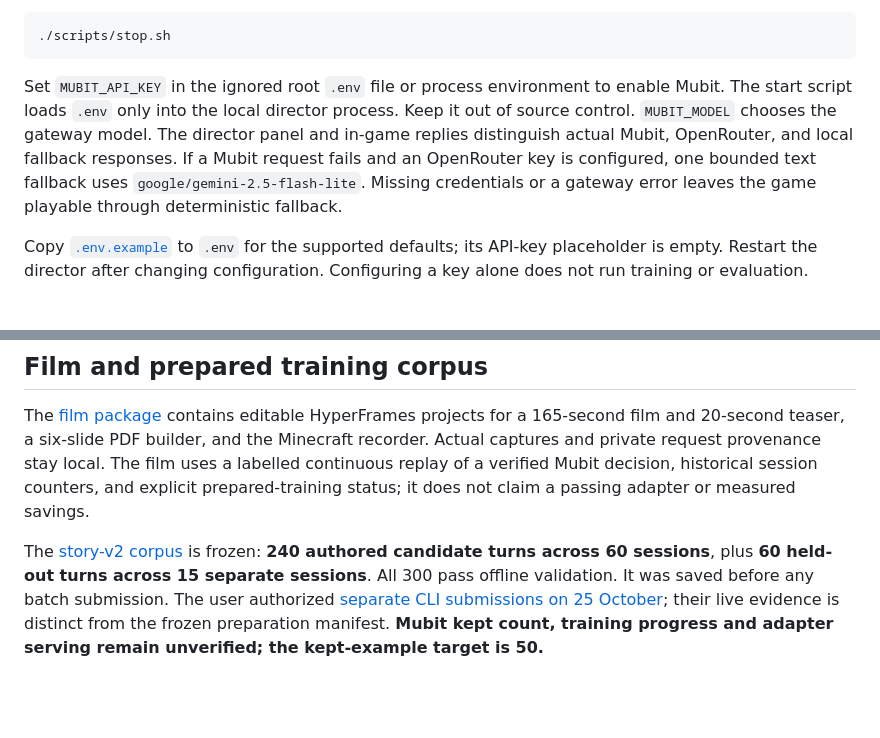
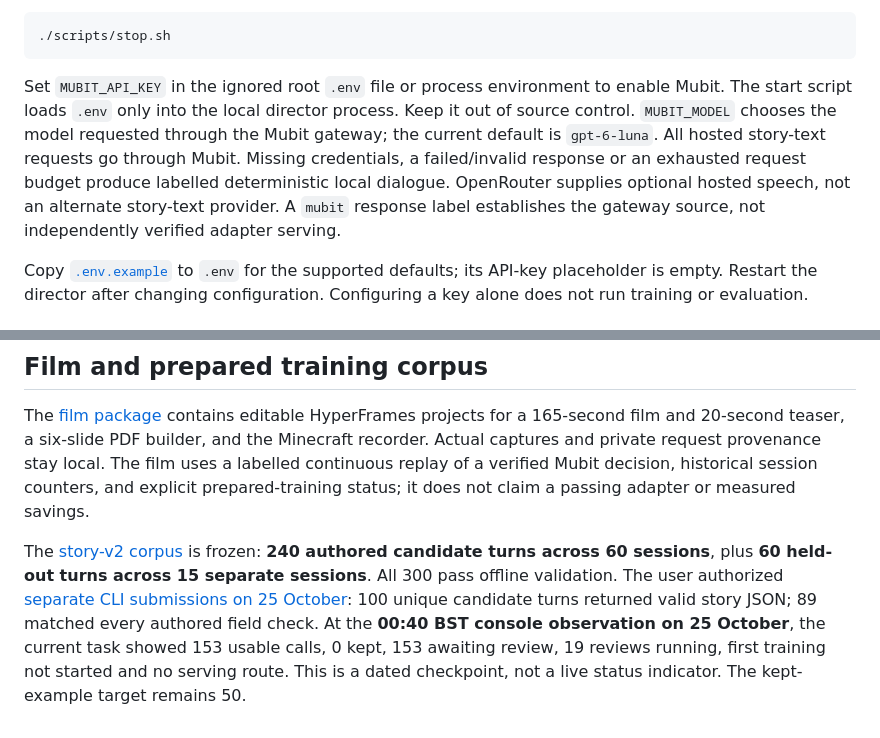
Before and after one commit to anshulyadav1976/mubit-hackathon, a Markdown page: README.md, 2 parts joined by grey strips. Drawn GitHub-style; blank space fills up the shorter version.

Commit message:
Correct current Mubit routing and dated curation status

````diff
--- a/README.md
+++ b/README.md
@@ -41,7 +41,7 @@ Stop the services with:
 ./scripts/stop.sh
 ```
 
-Set `MUBIT_API_KEY` in the ignored root `.env` file or process environment to enable Mubit. The start script loads `.env` only into the local director process. Keep it out of source control. `MUBIT_MODEL` chooses the gateway model. The director panel and in-game replies distinguish actual Mubit, OpenRouter, and local fallback responses. If a Mubit request fails and an OpenRouter key is configured, one bounded text fallback uses `google/gemini-2.5-flash-lite`. Missing credentials or a gateway error leaves the game playable through deterministic fallback.
+Set `MUBIT_API_KEY` in the ignored root `.env` file or process environment to enable Mubit. The start script loads `.env` only into the local director process. Keep it out of source control. `MUBIT_MODEL` chooses the model requested through the Mubit gateway; the current default is `gpt-6-luna`. All hosted story-text requests go through Mubit. Missing credentials, a failed/invalid response or an exhausted request budget produce labelled deterministic local dialogue. OpenRouter supplies optional hosted speech, not an alternate story-text provider. A `mubit` response label establishes the gateway source, not independently verified adapter serving.
 
 Copy [`.env.example`](.env.example) to `.env` for the supported defaults; its API-key placeholder is empty. Restart the director after changing configuration. Configuring a key alone does not run training or evaluation.
 
@@ -98,4 +98,4 @@ Four authored realms combine with three trial types and bounded story twists. Th
 
 The [film package](media/everafter-film/README.md) contains editable HyperFrames projects for a 165-second film and 20-second teaser, a six-slide PDF builder, and the Minecraft recorder. Actual captures and private request provenance stay local. The film uses a labelled continuous replay of a verified Mubit decision, historical session counters, and explicit prepared-training status; it does not claim a passing adapter or measured savings.
 
-The [story-v2 corpus](docs/story-v2-training-preparation.md) is frozen: **240 authored candidate turns across 60 sessions**, plus **60 held-out turns across 15 separate sessions**. All 300 pass offline validation. It was saved before any batch submission. The user authorized [separate CLI submissions on 25 October](docs/story-v2-submission.md); their live evidence is distinct from the frozen preparation manifest. **Mubit kept count, training progress and adapter serving remain unverified; the kept-example target is 50.**
+The [story-v2 corpus](docs/story-v2-training-preparation.md) is frozen: **240 authored candidate turns across 60 sessions**, plus **60 held-out turns across 15 separate sessions**. All 300 pass offline validation. The user authorized [separate CLI submissions on 25 October](docs/story-v2-submission.md): 100 unique candidate turns returned valid story JSON; 89 matched every authored field check. At the **00:40 BST console observation on 25 October**, the current task showed 153 usable calls, 0 kept, 153 awaiting review, 19 reviews running, first training not started and no serving route. This is a dated checkpoint, not a live status indicator. The kept-example target remains 50.
````
Also changed, not shown: docs/story-v2-submission.md (+6 -0 lines).
